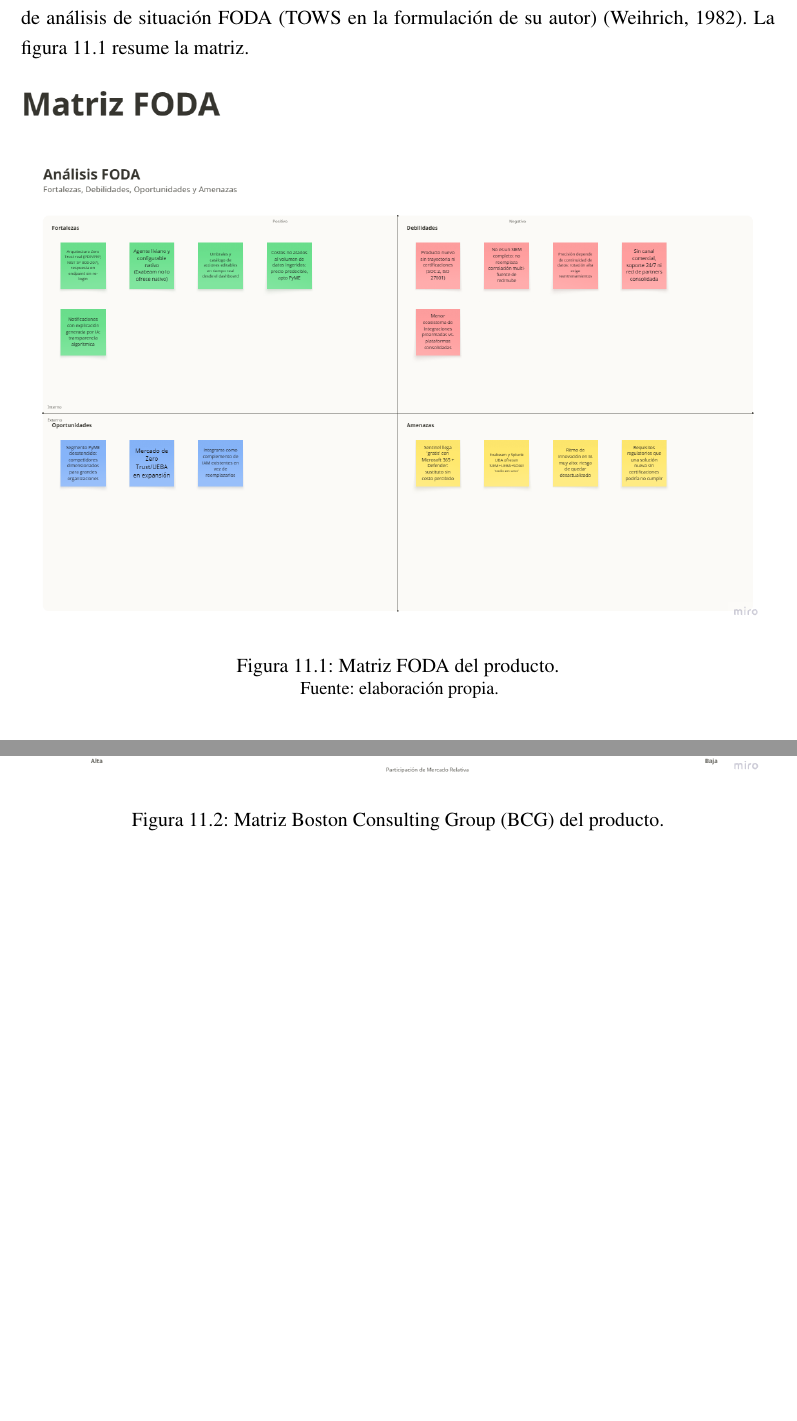
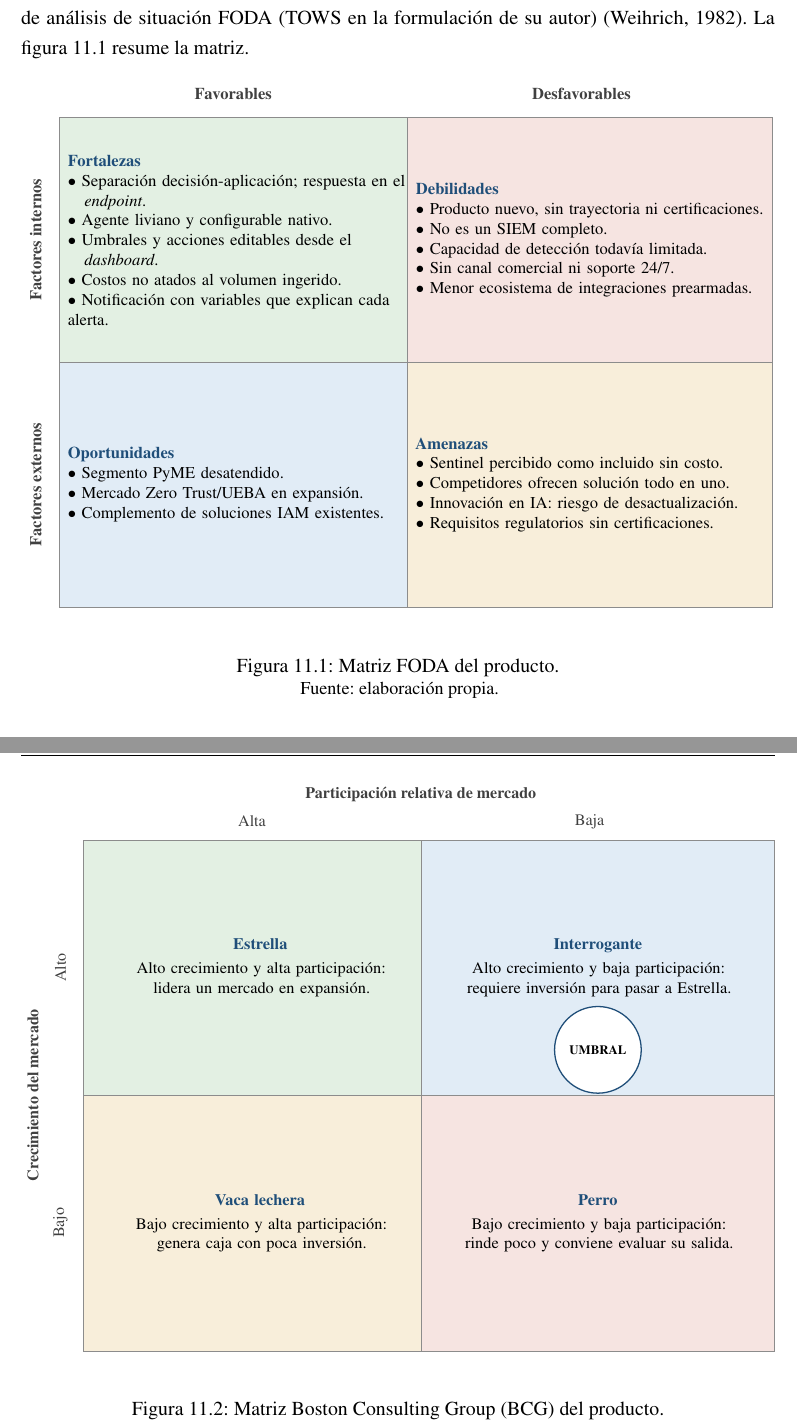
Before and after one commit to fedemuntaabski/PFI-Latex, a LaTeX book (main.tex, which reads chapters/e50_mercado.tex, images/diagramas/tikz/bcg.tex, images/diagramas/tikz/foda.tex): two parts of pages 171 and 174 of 264 before the commit and two parts of pages 171 and 175 of 265 after it, joined at a grey line, cut so that both start at the same text, the shorter picture padded with empty space. Compiled offline with pdfLaTeX.

Commit message:
cap11: FODA y BCG en TikZ

```diff
--- a/chapters/e50_mercado.tex
+++ b/chapters/e50_mercado.tex
@@ -43,7 +43,7 @@ Matriz de Fortalezas, Debilidades (factores internos) y Oportunidades, Amenazas
 
 \begin{figure}[h]
 	\centering
-	\includegraphics[width=\textwidth]{images/diagramas/Analisis_FODA.png}
+	\input{images/diagramas/tikz/foda}
 	\caption{Matriz FODA del producto.}
 	\label{fig:matriz-foda}
 	{\small Fuente: elaboración propia.\par}
--- /dev/null
+++ b/images/diagramas/tikz/bcg.tex
@@ -0,0 +1,20 @@
+\begin{adjustbox}{max width=\textwidth, max totalheight=0.6\textheight, center}
+\begin{tikzpicture}[x=1cm, y=1cm]
+\input{images/diagramas/tikz/estilos}
+\definecolor{cF}{HTML}{E3F0E3}\definecolor{cD}{HTML}{F6E4E1}\definecolor{cO}{HTML}{E1ECF6}\definecolor{cA}{HTML}{F8EEDA}
+\tikzset{cuad/.style={draw=black!45, line width=0.4pt, inner sep=5pt, anchor=north west, font=\footnotesize, text width=7.4cm, align=center, minimum height=5.6cm},
+ eje/.style={font=\footnotesize\bfseries, text=black!75, align=center},
+ niv/.style={font=\footnotesize, text=black!75}}
+\node[cuad, fill=cF] (E) at (0,0) {\textbf{\textcolor{acento}{Estrella}}\\[3pt]Alto crecimiento y alta participación: lidera un mercado en expansión.};
+\node[cuad, fill=cO] (I) at (7.4,0) {\textbf{\textcolor{acento}{Interrogante}}\\[3pt]Alto crecimiento y baja participación: requiere inversión para pasar a Estrella.};
+\node[cuad, fill=cA] (V) at (0,-5.6) {\textbf{\textcolor{acento}{Vaca lechera}}\\[3pt]Bajo crecimiento y alta participación: genera caja con poca inversión.};
+\node[cuad, fill=cD] (P) at (7.4,-5.6) {\textbf{\textcolor{acento}{Perro}}\\[3pt]Bajo crecimiento y baja participación: rinde poco y conviene evaluar su salida.};
+\node[draw=acento, line width=0.8pt, fill=white, circle, inner sep=2pt, minimum size=1.9cm, font=\scriptsize\bfseries] at ([yshift=-1.8cm]I.center) {UMBRAL};
+\node[niv, rotate=90] at (-0.5,-2.8) {Alto};
+\node[niv, rotate=90] at (-0.5,-8.4) {Bajo};
+\node[eje, rotate=90] at (-1.1,-5.6) {Crecimiento del mercado};
+\node[niv] at (3.7,0.4) {Alta};
+\node[niv] at (11.1,0.4) {Baja};
+\node[eje] at (7.4,1.0) {Participación relativa de mercado};
+\end{tikzpicture}
+\end{adjustbox}
--- /dev/null
+++ b/images/diagramas/tikz/foda.tex
@@ -0,0 +1,34 @@
+\begin{adjustbox}{max width=\textwidth, max totalheight=0.6\textheight, center}
+\begin{tikzpicture}[x=1cm, y=1cm]
+\input{images/diagramas/tikz/estilos}
+\definecolor{cF}{HTML}{E3F0E3}\definecolor{cD}{HTML}{F6E4E1}\definecolor{cO}{HTML}{E1ECF6}\definecolor{cA}{HTML}{F8EEDA}
+\tikzset{cuad/.style={draw=black!45, line width=0.4pt, inner sep=5pt, anchor=north west, font=\footnotesize, text width=7.4cm, align=left, minimum height=5.2cm},
+ eje/.style={font=\footnotesize\bfseries, text=black!75, align=center}}
+\newcommand{\itf}[1]{\par\hangindent=1em\hangafter=1 $\bullet$~#1}
+\node[cuad, fill=cF] (F) at (0,0) {\textbf{\textcolor{acento}{Fortalezas}}
+\itf{Separación decisión-aplicación; respuesta en el \emph{endpoint}.}
+\itf{Agente liviano y configurable nativo.}
+\itf{Umbrales y acciones editables desde el \emph{dashboard}.}
+\itf{Costos no atados al volumen ingerido.}
+\itf{Notificación con variables que explican cada alerta.}};
+\node[cuad, fill=cD] (D) at (7.4,0) {\textbf{\textcolor{acento}{Debilidades}}
+\itf{Producto nuevo, sin trayectoria ni certificaciones.}
+\itf{No es un SIEM completo.}
+\itf{Capacidad de detección todavía limitada.}
+\itf{Sin canal comercial ni soporte 24/7.}
+\itf{Menor ecosistema de integraciones prearmadas.}};
+\node[cuad, fill=cO] (O) at (0,-5.2) {\textbf{\textcolor{acento}{Oportunidades}}
+\itf{Segmento PyME desatendido.}
+\itf{Mercado Zero Trust/UEBA en expansión.}
+\itf{Complemento de soluciones IAM existentes.}};
+\node[cuad, fill=cA] (A) at (7.4,-5.2) {\textbf{\textcolor{acento}{Amenazas}}
+\itf{Sentinel percibido como incluido sin costo.}
+\itf{Competidores ofrecen solución todo en uno.}
+\itf{Innovación en IA: riesgo de desactualización.}
+\itf{Requisitos regulatorios sin certificaciones.}};
+\node[eje, rotate=90] at (-0.5,-2.6) {Factores internos};
+\node[eje, rotate=90] at (-0.5,-7.8) {Factores externos};
+\node[eje] at (3.7,0.5) {Favorables};
+\node[eje] at (11.1,0.5) {Desfavorables};
+\end{tikzpicture}
+\end{adjustbox}
```
Also changed, not shown: chapters/e50_mercado.tex (2 more changed lines).
